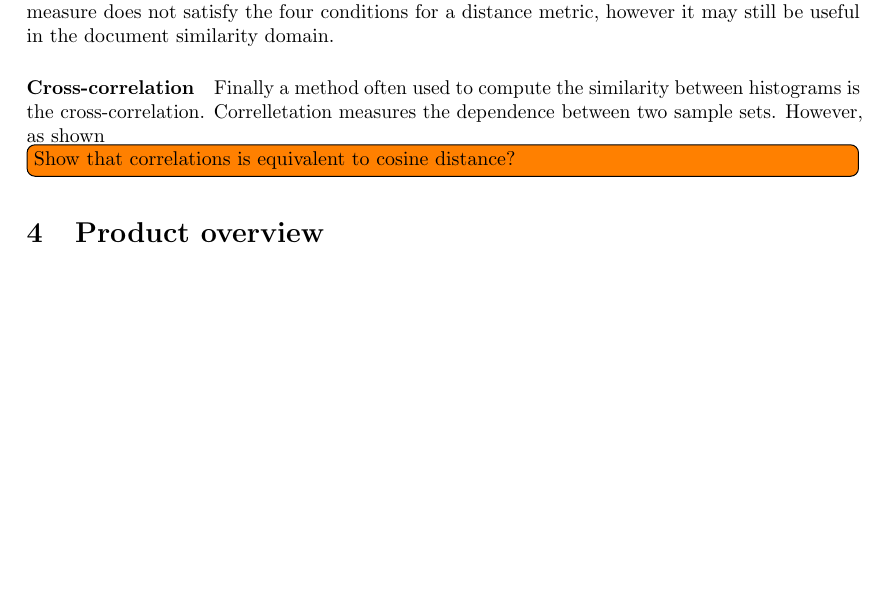
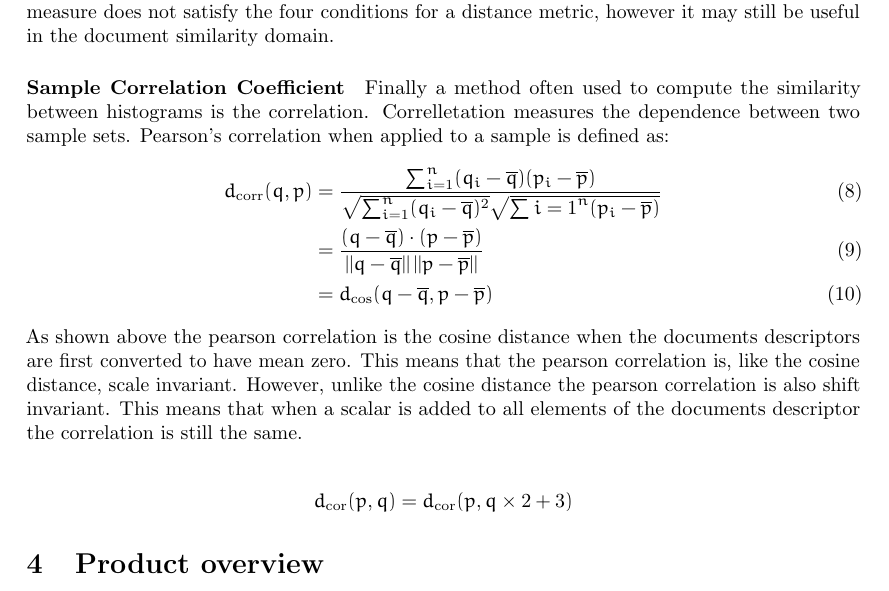
Before and after one commit to PerceptumNL/TweedejaarsProject, a LaTeX paper (doc/final report/Ginkels_Peters_Weerts_2ndYearProject.tex, which reads doc/final report/chapters/2_theory.tex): part of page 9 of 20 before the commit and part of page 9 of 21 after it, cut so that both start at the same text, the shorter picture padded with empty space. Compiled offline with pdfLaTeX.

Commit message:
chapter2

```diff
--- a/doc/final report/chapters/2_theory.tex
+++ b/doc/final report/chapters/2_theory.tex
@@ -202,7 +202,22 @@ higher then when two documents have hight weights for different words. This
 measure does not satisfy the four conditions for a distance metric, however
 it may still be useful in the document similarity domain.
 
-\paragraph{Cross-correlation} Finally a method often used to compute the
-similarity between histograms is the cross-correlation. Correlletation measures
-the dependence between two sample sets. However, as shown
-\todo[inline]{Show that correlations is equivalent to cosine distance?}
+\paragraph{Sample Correlation Coefficient} Finally a method often used to compute the
+similarity between histograms is the correlation. Correlletation measures
+the dependence between two sample sets. Pearson's correlation when applied to
+a sample is defined as:
+\begin{align}
+  d_{\textrm{corr}}(q,p) &= \frac{\sum_{i=1}^n(q_i - \overline{q})(p_i - \overline{p})}{\sqrt{\sum_{i=1}^n(q_i - \overline{q})^2}\sqrt{\sum{i=1}^n(p_i - \overline{p})}} \\
+    &= \frac{(q - \overline{q}) \cdot (p - \overline{p})}{||q - \overline{q}||\,||p - \overline{p}||} \\
+    &= d_\textrm{cos}(q - \overline{q}, p - \overline{p})
+\end{align}
+As shown above the pearson correlation is the cosine distance when the
+documents descriptors are first converted to have mean zero. This means that
+the pearson correlation is, like the cosine distance, scale invariant. However,
+unlike the cosine distance the pearson correlation is also shift invariant. This
+means that when a scalar is added to all elements of the documents descriptor
+the correlation is still the same.
+
+\begin{align*}
+  d_\textrm{cor}(p,q) = d_\textrm{cor}(p, q\times2 + 3)
+\end{align*}
```
Also changed, not shown: doc/final report/Ginkels_Peters_Weerts_2ndYearProject.pdf.
